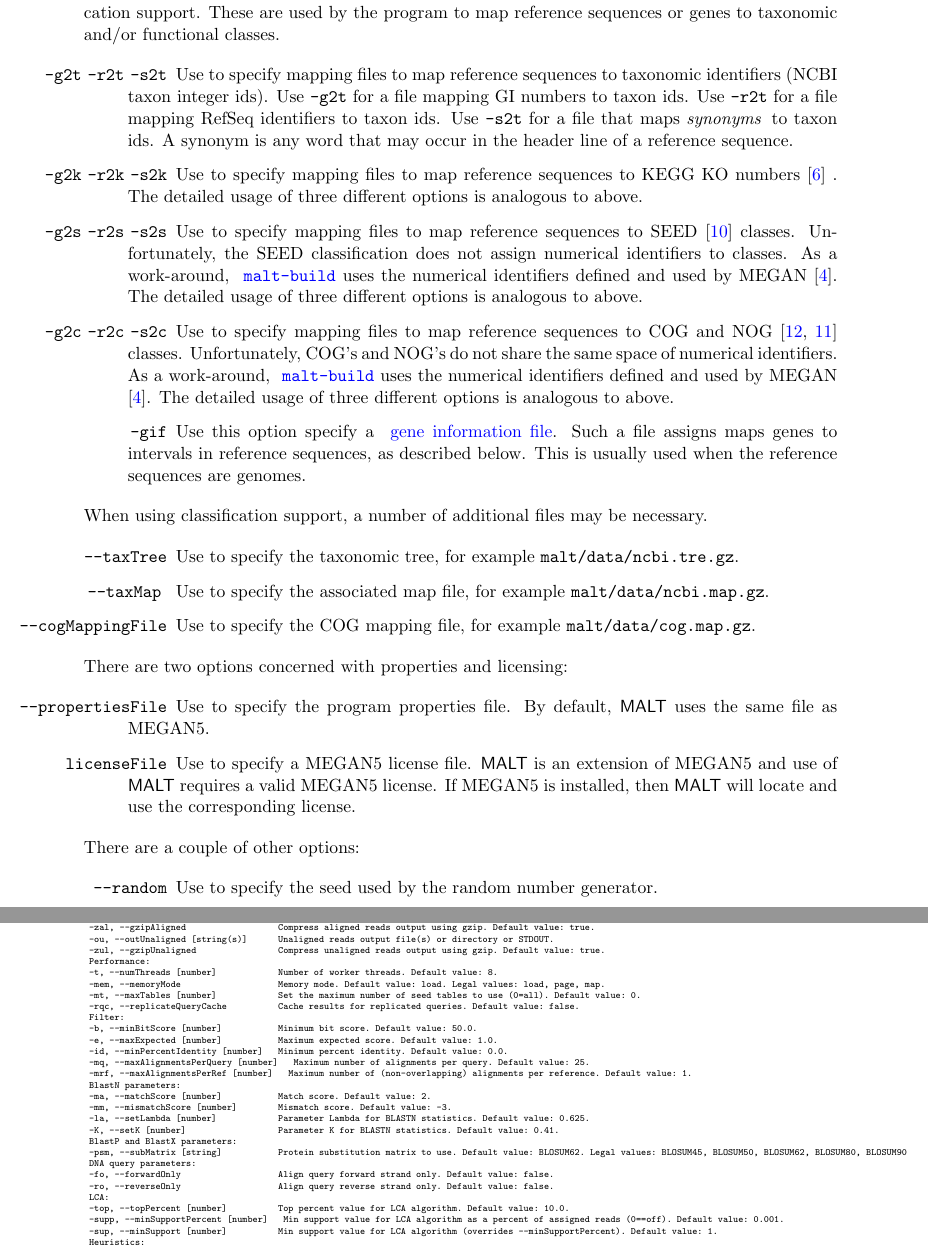
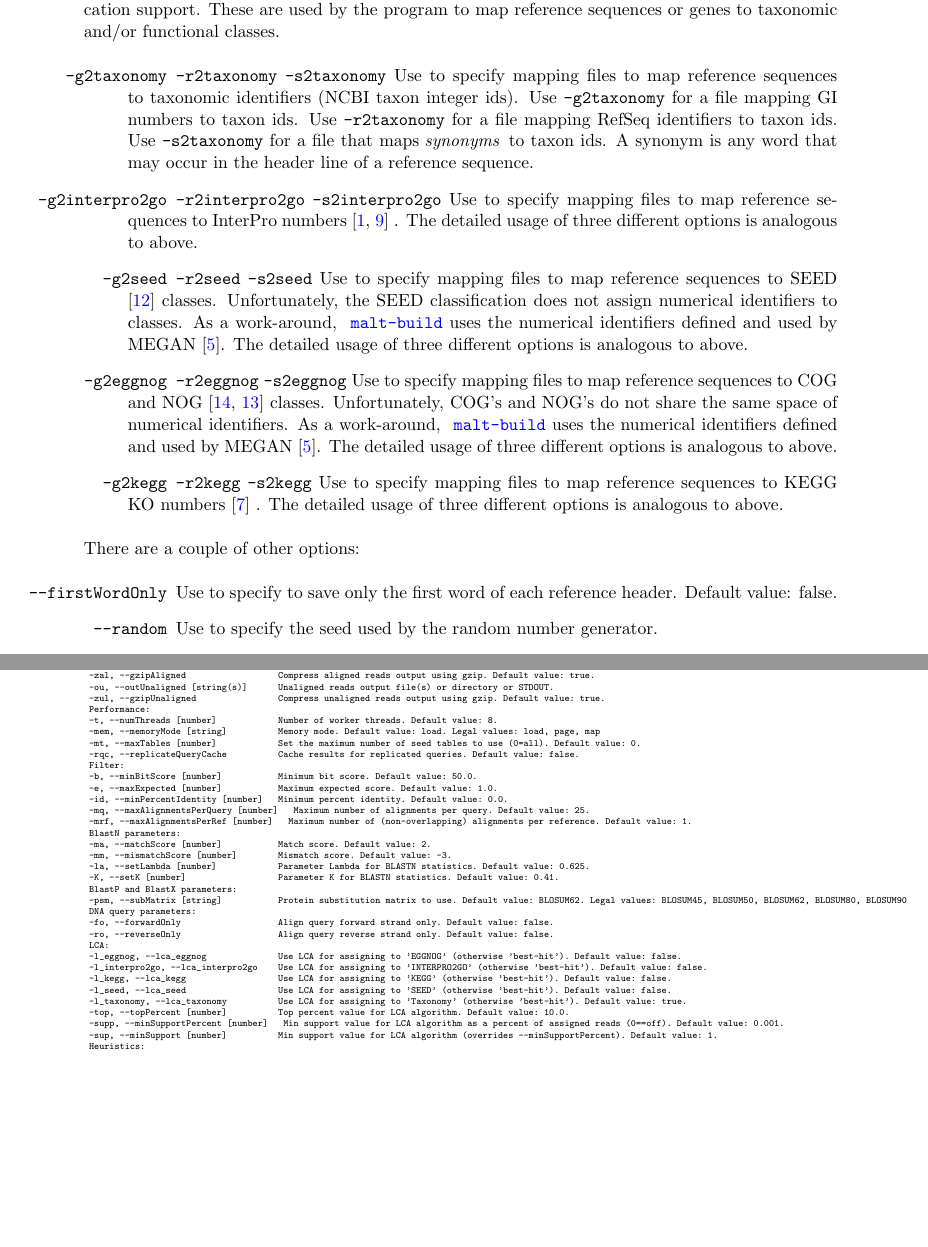
Before and after one commit to husonlab/malt, a LaTeX document (tex/manual/manual.tex): two parts of pages 7 and 12 of 15 before the commit and two parts of pages 7 and 12 of 16 after it, joined at a grey line, cut so that both start at the same text, the shorter picture padded with empty space. Compiled offline with pdfLaTeX.

Commit message:
updated manual

```diff
--- a/tex/manual/manual.tex
+++ b/tex/manual/manual.tex
@@ -311,46 +317,33 @@
 by the program to map reference sequences or genes to taxonomic and/or functional classes.
 \begin{itemize}
 \setlength{\itemindent}{30pt}
-\item[\itt{-g2t} \itt{-r2t} \itt{-s2t}] Use to specify mapping files to map reference sequences to taxonomic identifiers (NCBI taxon integer ids).
-Use {\tt -g2t} for a file mapping GI numbers to taxon ids. Use {\tt -r2t} for a file mapping RefSeq identifiers to taxon ids.
-Use {\tt -s2t} for a file that maps \pconcept{synonyms} to taxon ids. A synonym is any word that may occur in
+\item[\itt{-g2taxonomy}] \itt{-r2taxonomy} \itt{-s2taxonomy} Use to specify mapping files to map reference sequences to taxonomic identifiers (NCBI taxon integer ids).
+Use {\tt -g2taxonomy} for a file mapping GI numbers to taxon ids. Use {\tt -r2taxonomy} for a file mapping RefSeq identifiers to taxon ids.
+Use {\tt -s2taxonomy} for a file that maps \pconcept{synonyms} to taxon ids. A synonym is any word that may occur in
 the header line of a reference sequence.
-\item[\itt{-g2k} \itt{-r2k} \itt{-s2k}] Use to specify mapping files to map reference sequences to KEGG KO numbers  \cite{Kanehisa2000} .
+\item[\itt{-g2interpro2go}] \itt{-r2interpro2go} \itt{-s2interpro2go} Use to specify mapping files to map reference sequences to InterPro numbers  \cite{GeneOntology2000,Mitchell2015} .
 The detailed usage of three different options is analogous to above.
-\item[\itt{-g2s} \itt{-r2s} \itt{-s2s}] Use to specify mapping files to map reference sequences to SEED \cite{SEED2005} classes.
+\item[\itt{-g2seed}] \itt{-r2seed} \itt{-s2seed} Use to specify mapping files to map reference sequences to SEED \cite{SEED2005} classes.
 Unfortunately, the SEED classification does not assign numerical identifiers to classes. As a work-around,
 \program{malt-build} uses the numerical identifiers defined and used by \irm{MEGAN} \cite{MEGAN2011}.
 The detailed usage of three different options is analogous to above.
-\item[\itt{-g2c} \itt{-r2c} \itt{-s2c}] Use to specify mapping files to map reference sequences to COG and NOG \cite{Tatusov1997,eggNOG} classes.
+\item[\itt{-g2eggnog}] \itt{-r2eggnog} \itt{-s2eggnog} Use to specify mapping files to map reference sequences to COG and NOG \cite{Tatusov1997,eggNOG} classes.
 Unfortunately,  COG's and NOG's do not share the same space of numerical identifiers. As a work-around,
 \program{malt-build} uses the numerical identifiers defined and used by \irm{MEGAN} \cite{MEGAN2011}.
 The detailed usage of three different options is analogous to above.
-{
+\item[\itt{-g2kegg}] \itt{-r2kegg} \itt{-s2kegg} Use to specify mapping files to map reference sequences to KEGG KO numbers  \cite{Kanehisa2000} .
+The detailed usage of three different options is analogous to above.
+\ignore{
 \item[\itt{-gif}] Use this option specify a \concept{gene information file}. Such a file assigns maps genes to intervals
 in reference sequences, as described below. This is usually used when the reference sequences are genomes.
 }
-\end{itemize}
-
-When using classification support, a number of additional files may be necessary.
-\begin{itemize}
-\setlength{\itemindent}{30pt}
-\item[\itt{--taxTree}] Use to specify the taxonomic tree, for example \itt{malt/data/ncbi.tre.gz}.
-\item[\itt{--taxMap} ]Use to specify the associated map file, for example  \itt{malt/data/ncbi.map.gz}.
-\item[\itt{--cogMappingFile}] Use to specify the COG mapping file, for example \itt{malt/data/cog.map.gz}.
-\end{itemize}
-
-There are two options concerned with properties and licensing:
-\begin{itemize}
-\setlength{\itemindent}{30pt}
-\item[\itt{--propertiesFile}] Use to specify the program properties file. By default, \MALT uses the same file as MEGAN5.
-\item[\itt{licenseFile}] Use to specify a MEGAN5 license file. \MALT is an extension of MEGAN5 and use of \MALT requires a valid MEGAN5 license.
-If MEGAN5 is installed, then \MALT will locate and use the corresponding license.
 \end{itemize}
 
 
 There are a couple of other options:
 \begin{itemize}
 \setlength{\itemindent}{30pt}
+\item[\itt{--firstWordOnly}] Use to specify to save only the first word of each reference header. Default value: false.
 \item[\itt{--random}] Use to specify the seed used by the random number generator.
 \item[\itt{--verbose}] Use to run program in verbose mode.
 \item[\itt{--help}] Report command-line usage.
@@ -583,7 +582,7 @@
 	-zul, --gzipUnaligned                Compress unaligned reads output using gzip. Default value: true.
  Performance:
 	-t, --numThreads [number]            Number of worker threads. Default value: 8.
-	-mem, --memoryMode                   Memory mode. Default value: load. Legal values: load, page, map.
+	-mem, --memoryMode [string]          Memory mode. Default value: load. Legal values: load, page, map
 	-mt, --maxTables [number]            Set the maximum number of seed tables to use (0=all). Default value: 0.
 	-rqc, --replicateQueryCache          Cache results for replicated queries. Default value: false.
  Filter:
@@ -603,6 +602,11 @@
 	-fo, --forwardOnly                   Align query forward strand only. Default value: false.
 	-ro, --reverseOnly                   Align query reverse strand only. Default value: false.
  LCA:
+	-l_eggnog, --lca_eggnog              Use LCA for assigning to 'EGGNOG' (otherwise 'best-hit'). Default value: false.
+	-l_interpro2go, --lca_interpro2go    Use LCA for assigning to 'INTERPRO2GO' (otherwise 'best-hit'). Default value: false.
+	-l_kegg, --lca_kegg                  Use LCA for assigning to 'KEGG' (otherwise 'best-hit'). Default value: false.
+	-l_seed, --lca_seed                  Use LCA for assigning to 'SEED' (otherwise 'best-hit'). Default value: false.
+	-l_taxonomy, --lca_taxonomy          Use LCA for assigning to 'Taxonomy' (otherwise 'best-hit'). Default value: true.
 	-top, --topPercent [number]          Top percent value for LCA algorithm. Default value: 10.0.
 	-supp, --minSupportPercent [number]   Min support value for LCA algorithm as a percent of assigned reads (0==off). Default value: 0.001.
 	-sup, --minSupport [number]          Min support value for LCA algorithm (overrides --minSupportPercent). Default value: 1.
```
Also changed, not shown: tex/manual/manual.bbl, tex/manual/manual.pdf, tex/manual/manual.tex (47 more changed lines).
